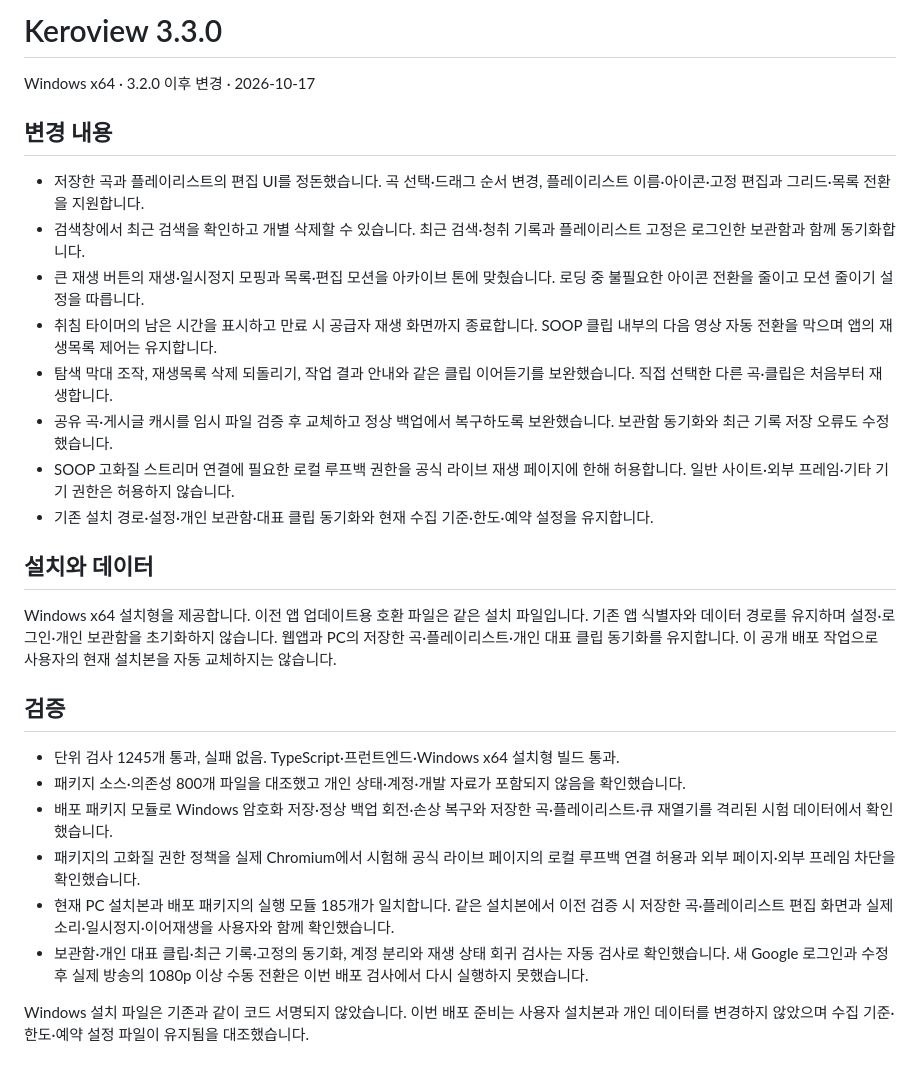
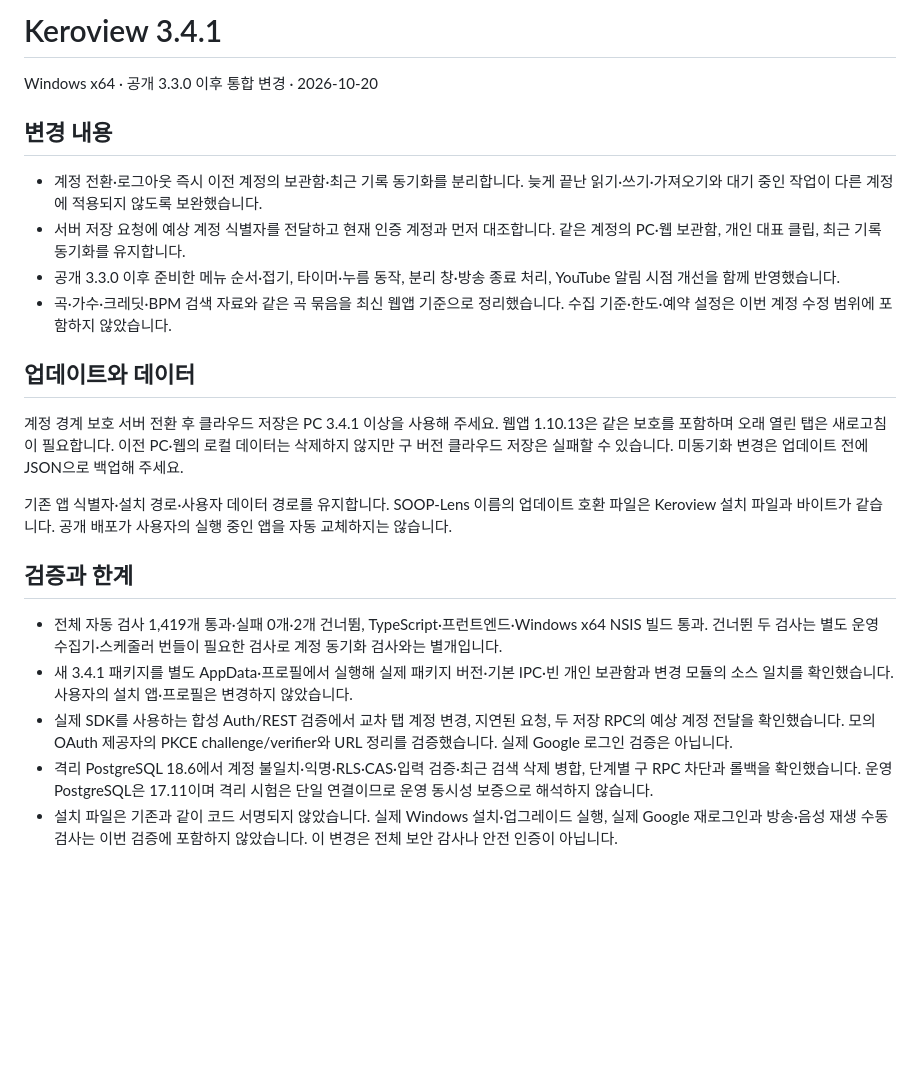
Before and after one commit to felixlsh/soop-multiview, a Markdown page: RELEASE_NOTES.md, the part around the change. Rendered like a GitHub page; blank space fills up the shorter version.

```diff
--- a/RELEASE_NOTES.md
+++ b/RELEASE_NOTES.md
@@ -1,29 +1,24 @@
-# Keroview 3.3.0
+# Keroview 3.4.1
 
-Windows x64 · 3.2.0 이후 변경 · 2026-10-17
+Windows x64 · 공개 3.3.0 이후 통합 변경 · 2026-10-20
 
 ## 변경 내용
 
-- 저장한 곡과 플레이리스트의 편집 UI를 정돈했습니다. 곡 선택·드래그 순서 변경, 플레이리스트 이름·아이콘·고정 편집과 그리드·목록 전환을 지원합니다.
-- 검색창에서 최근 검색을 확인하고 개별 삭제할 수 있습니다. 최근 검색·청취 기록과 플레이리스트 고정은 로그인한 보관함과 함께 동기화합니다.
-- 큰 재생 버튼의 재생·일시정지 모핑과 목록·편집 모션을 아카이브 톤에 맞췄습니다. 로딩 중 불필요한 아이콘 전환을 줄이고 모션 줄이기 설정을 따릅니다.
-- 취침 타이머의 남은 시간을 표시하고 만료 시 공급자 재생 화면까지 종료합니다. SOOP 클립 내부의 다음 영상 자동 전환을 막으며 앱의 재생목록 제어는 유지합니다.
-- 탐색 막대 조작, 재생목록 삭제 되돌리기, 작업 결과 안내와 같은 클립 이어듣기를 보완했습니다. 직접 선택한 다른 곡·클립은 처음부터 재생합니다.
-- 공유 곡·게시글 캐시를 임시 파일 검증 후 교체하고 정상 백업에서 복구하도록 보완했습니다. 보관함 동기화와 최근 기록 저장 오류도 수정했습니다.
-- SOOP 고화질 스트리머 연결에 필요한 로컬 루프백 권한을 공식 라이브 재생 페이지에 한해 허용합니다. 일반 사이트·외부 프레임·기타 기기 권한은 허용하지 않습니다.
-- 기존 설치 경로·설정·개인 보관함·대표 클립 동기화와 현재 수집 기준·한도·예약 설정을 유지합니다.
+- 계정 전환·로그아웃 즉시 이전 계정의 보관함·최근 기록 동기화를 분리합니다. 늦게 끝난 읽기·쓰기·가져오기와 대기 중인 작업이 다른 계정에 적용되지 않도록 보완했습니다.
+- 서버 저장 요청에 예상 계정 식별자를 전달하고 현재 인증 계정과 먼저 대조합니다. 같은 계정의 PC·웹 보관함, 개인 대표 클립, 최근 기록 동기화를 유지합니다.
+- 공개 3.3.0 이후 준비한 메뉴 순서·접기, 타이머·누름 동작, 분리 창·방송 종료 처리, YouTube 알림 시점 개선을 함께 반영했습니다.
+- 곡·가수·크레딧·BPM 검색 자료와 같은 곡 묶음을 최신 웹앱 기준으로 정리했습니다. 수집 기준·한도·예약 설정은 이번 계정 수정 범위에 포함하지 않았습니다.
 
-## 설치와 데이터
+## 업데이트와 데이터
 
-Windows x64 설치형을 제공합니다. 이전 앱 업데이트용 호환 파일은 같은 설치 파일입니다. 기존 앱 식별자와 데이터 경로를 유지하며 설정·로그인·개인 보관함을 초기화하지 않습니다. 웹앱과 PC의 저장한 곡·플레이리스트·개인 대표 클립 동기화를 유지합니다. 이 공개 배포 작업으로 사용자의 현재 설치본을 자동 교체하지는 않습니다.
+계정 경계 보호 서버 전환 후 클라우드 저장은 PC 3.4.1 이상을 사용해 주세요. 웹앱 1.10.13은 같은 보호를 포함하며 오래 열린 탭은 새로고침이 필요합니다. 이전 PC·웹의 로컬 데이터는 삭제하지 않지만 구 버전 클라우드 저장은 실패할 수 있습니다. 미동기화 변경은 업데이트 전에 JSON으로 백업해 주세요.
 
-## 검증
+기존 앱 식별자·설치 경로·사용자 데이터 경로를 유지합니다. SOOP-Lens 이름의 업데이트 호환 파일은 Keroview 설치 파일과 바이트가 같습니다. 공개 배포가 사용자의 실행 중인 앱을 자동 교체하지는 않습니다.
 
-- 단위 검사 1245개 통과, 실패 없음. TypeScript·프런트엔드·Windows x64 설치형 빌드 통과.
-- 패키지 소스·의존성 800개 파일을 대조했고 개인 상태·계정·개발 자료가 포함되지 않음을 확인했습니다.
-- 배포 패키지 모듈로 Windows 암호화 저장·정상 백업 회전·손상 복구와 저장한 곡·플레이리스트·큐 재열기를 격리된 시험 데이터에서 확인했습니다.
-- 패키지의 고화질 권한 정책을 실제 Chromium에서 시험해 공식 라이브 페이지의 로컬 루프백 연결 허용과 외부 페이지·외부 프레임 차단을 확인했습니다.
-- 현재 PC 설치본과 배포 패키지의 실행 모듈 185개가 일치합니다. 같은 설치본에서 이전 검증 시 저장한 곡·플레이리스트 편집 화면과 실제 소리·일시정지·이어재생을 사용자와 함께 확인했습니다.
-- 보관함·개인 대표 클립·최근 기록·고정의 동기화, 계정 분리와 재생 상태 회귀 검사는 자동 검사로 확인했습니다. 새 Google 로그인과 수정 후 실제 방송의 1080p 이상 수동 전환은 이번 배포 검사에서 다시 실행하지 못했습니다.
+## 검증과 한계
 
-Windows 설치 파일은 기존과 같이 코드 서명되지 않았습니다. 이번 배포 준비는 사용자 설치본과 개인 데이터를 변경하지 않았으며 수집 기준·한도·예약 설정 파일이 유지됨을 대조했습니다.
+- 전체 자동 검사 1,419개 통과·실패 0개·2개 건너뜀, TypeScript·프런트엔드·Windows x64 NSIS 빌드 통과. 건너뛴 두 검사는 별도 운영 수집기·스케줄러 번들이 필요한 검사로 계정 동기화 검사와는 별개입니다.
+- 새 3.4.1 패키지를 별도 AppData·프로필에서 실행해 실제 패키지 버전·기본 IPC·빈 개인 보관함과 변경 모듈의 소스 일치를 확인했습니다. 사용자의 설치 앱·프로필은 변경하지 않았습니다.
+- 실제 SDK를 사용하는 합성 Auth/REST 검증에서 교차 탭 계정 변경, 지연된 요청, 두 저장 RPC의 예상 계정 전달을 확인했습니다. 모의 OAuth 제공자의 PKCE challenge/verifier와 URL 정리를 검증했습니다. 실제 Google 로그인 검증은 아닙니다.
+- 격리 PostgreSQL 18.6에서 계정 불일치·익명·RLS·CAS·입력 검증·최근 검색 삭제 병합, 단계별 구 RPC 차단과 롤백을 확인했습니다. 운영 PostgreSQL은 17.11이며 격리 시험은 단일 연결이므로 운영 동시성 보증으로 해석하지 않습니다.
+- 설치 파일은 기존과 같이 코드 서명되지 않았습니다. 실제 Windows 설치·업그레이드 실행, 실제 Google 재로그인과 방송·음성 재생 수동 검사는 이번 검증에 포함하지 않았습니다. 이 변경은 전체 보안 감사나 안전 인증이 아닙니다.
```
Also changed, not shown: README.md (+8 -2 lines), USER_GUIDE.md (+6 -2 lines).
